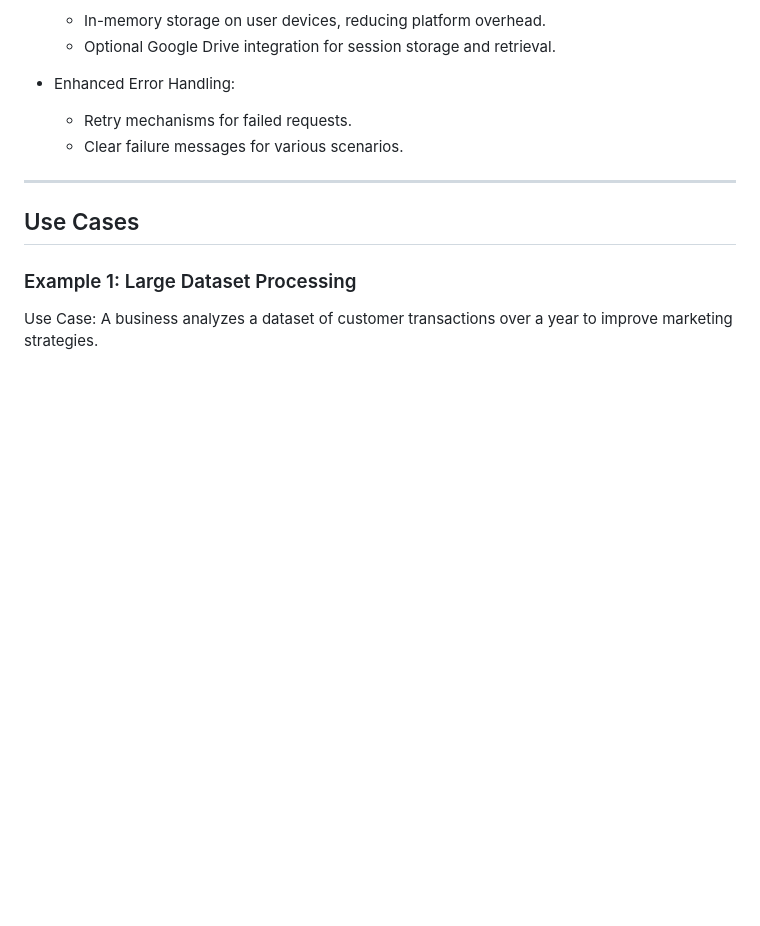
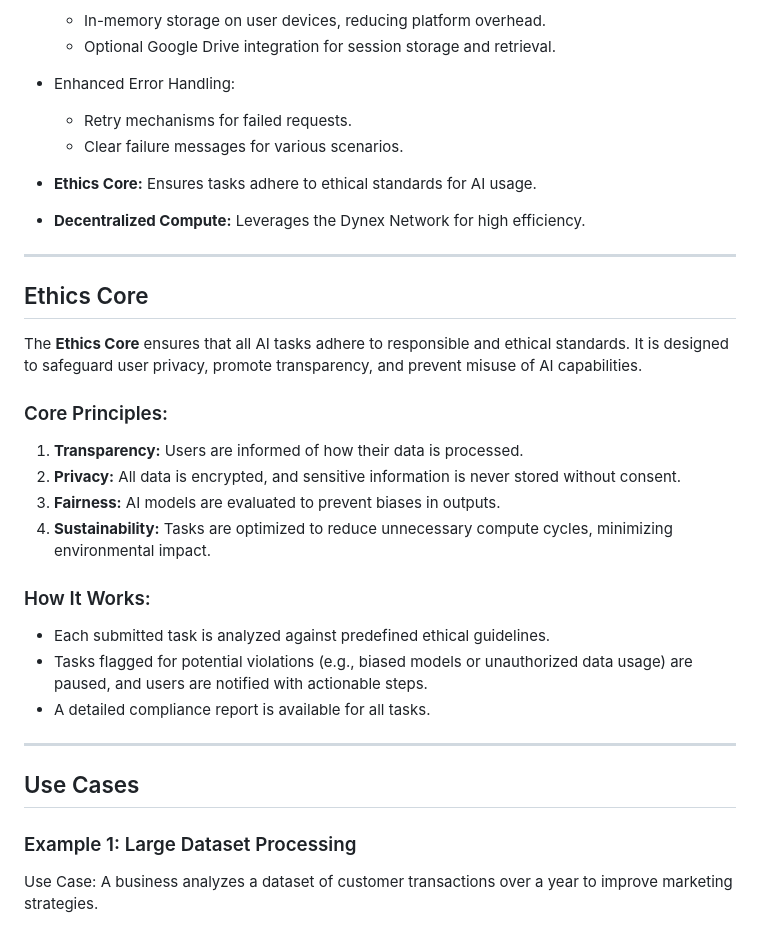
Before and after one commit to JRTHEELECTRONICGUY/Dynex-Integrated-AI-Tempate, a Markdown page: docs/README.md, the part around the change. Rendered like a GitHub page; blank space fills up the shorter version.

```diff
--- a/docs/README.md
+++ b/docs/README.md
@@ -21,6 +21,27 @@ The Dynex AI Integration Platform revolutionizes AI-powered workflows by harness
 - Enhanced Error Handling:
   - Retry mechanisms for failed requests.
   - Clear failure messages for various scenarios.
+
+- **Ethics Core:** Ensures tasks adhere to ethical standards for AI usage.
+
+- **Decentralized Compute:** Leverages the Dynex Network for high efficiency.
+
+---
+
+## Ethics Core
+
+The **Ethics Core** ensures that all AI tasks adhere to responsible and ethical standards. It is designed to safeguard user privacy, promote transparency, and prevent misuse of AI capabilities.
+
+### Core Principles:
+1. **Transparency:** Users are informed of how their data is processed.
+2. **Privacy:** All data is encrypted, and sensitive information is never stored without consent.
+3. **Fairness:** AI models are evaluated to prevent biases in outputs.
+4. **Sustainability:** Tasks are optimized to reduce unnecessary compute cycles, minimizing environmental impact.
+
+### How It Works:
+- Each submitted task is analyzed against predefined ethical guidelines.
+- Tasks flagged for potential violations (e.g., biased models or unauthorized data usage) are paused, and users are notified with actionable steps.
+- A detailed compliance report is available for all tasks.
 
 ---
 
```
